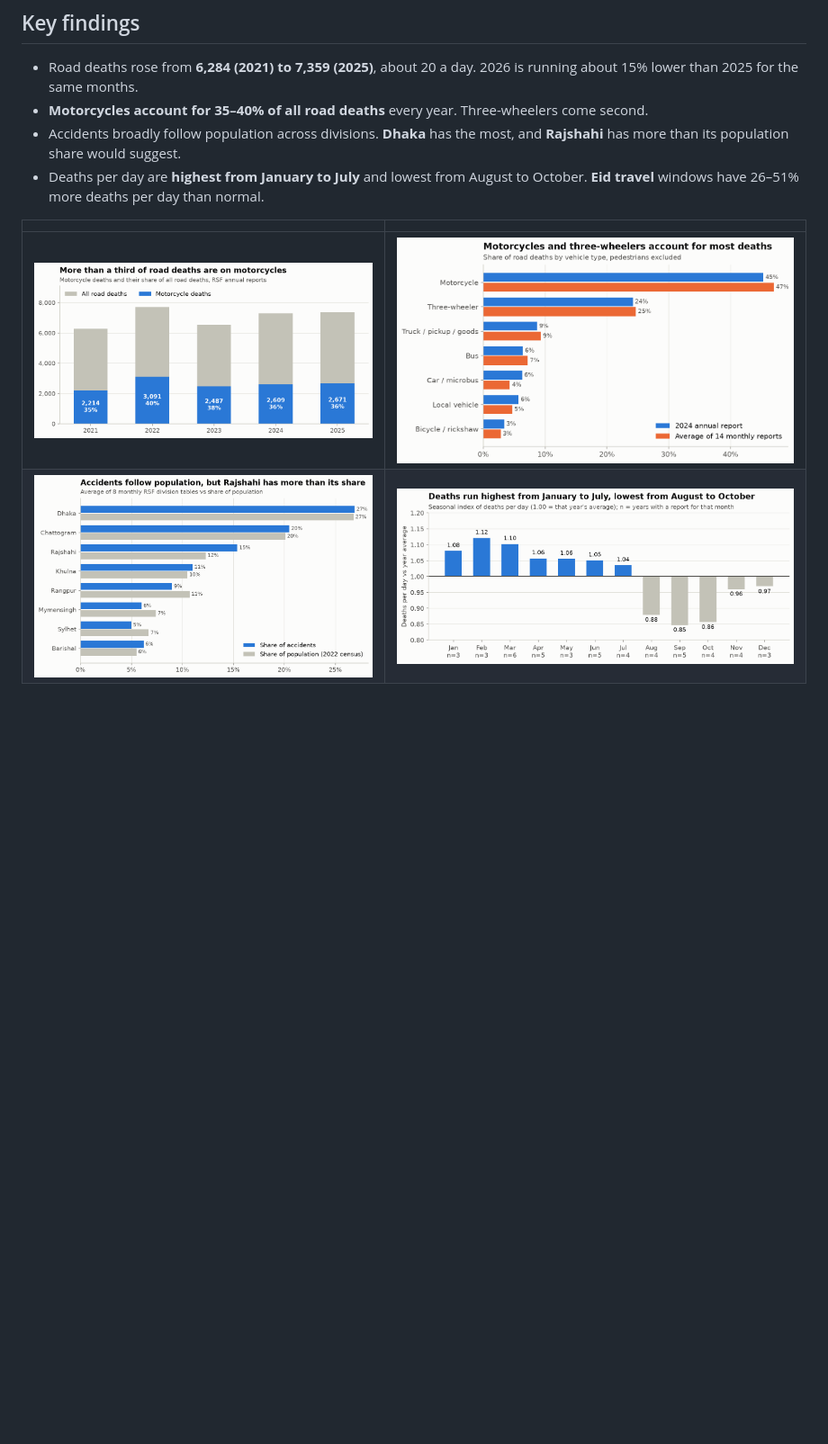
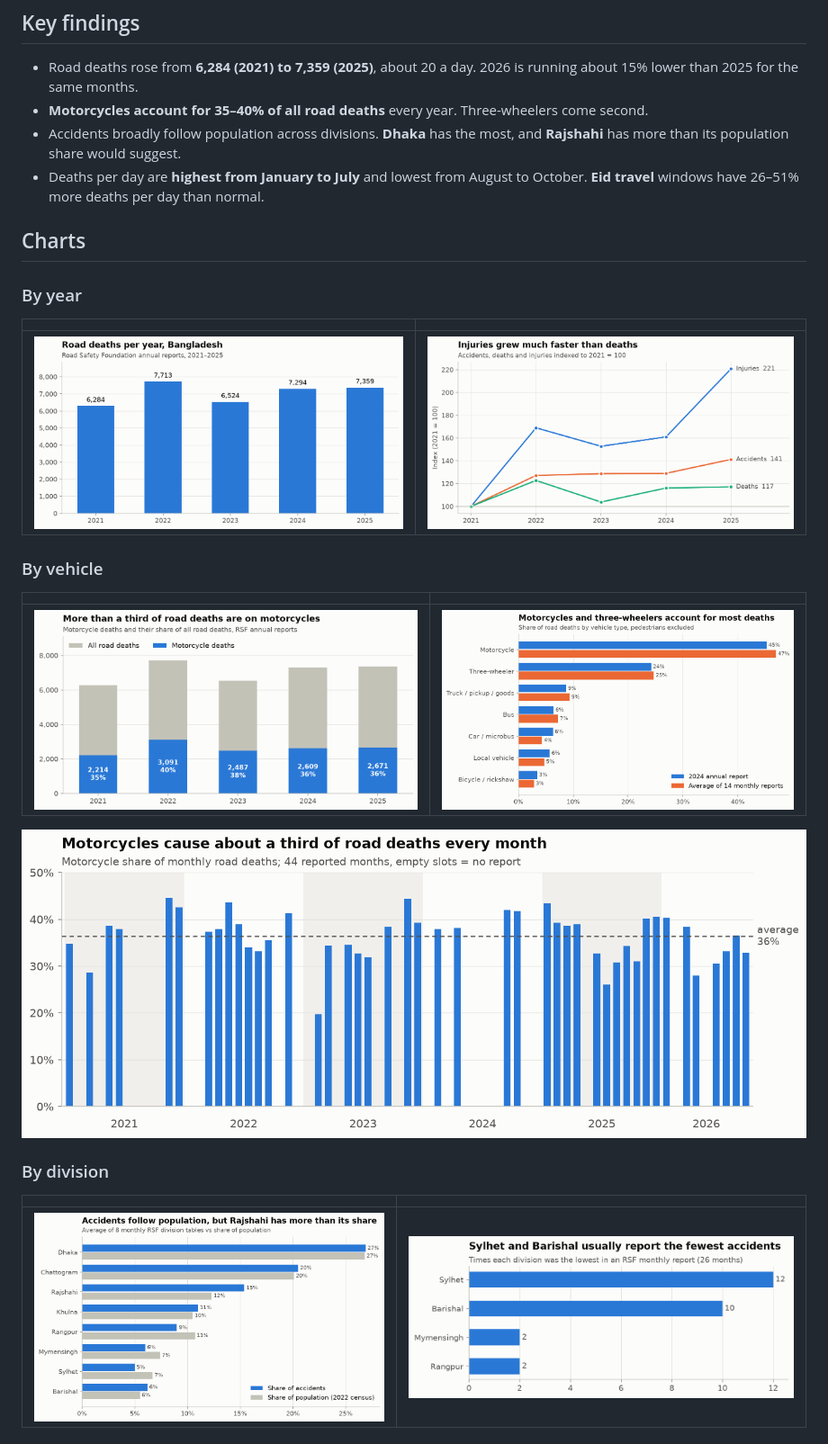
Before and after one commit to MehrazRumman/BD-Road-Accident, a Markdown page: README.md, the part around one of its changes. Shown at 90% size. Rendered like a GitHub page; blank space fills up the shorter version.

Commit message:
README: add chart gallery

```diff
--- a/README.md
+++ b/README.md
@@ -76,7 +76,25 @@ BD-Road-Accident/
 - Deaths per day are **highest from January to July** and lowest from August to October. **Eid travel** windows
   have 26–51% more deaths per day than normal.
 
+## Charts
+
+### By year
+
 | | |
 |---|---|
-| ![Motorcycle deaths](figures/03_motorcycle_deaths.png) | ![Vehicle mix](figures/04_vehicle_mix.png) |
-| ![Division share](figures/06_division_share.png) | ![Seasonal index](figures/09_seasonal_index.png) |
+| ![Deaths per year](figures/01_deaths_per_year.png) | ![Accidents, deaths and injuries indexed](figures/02_indexed_trend.png) |
+
+### By vehicle
+
+| | |
+|---|---|
+| ![Motorcycle deaths per year](figures/03_motorcycle_deaths.png) | ![Deaths by vehicle type](figures/04_vehicle_mix.png) |
+
+![Motorcycle share of monthly deaths](figures/05_motorcycle_share_monthly.png)
+
+### By division
+
+| | |
+|---|---|
+| ![Division share of accidents vs population](figures/06_division_share.png) | ![Division with fewest accidents](figures/07_division_lowest.png) |
+
```
Also changed, not shown: other parts of README.md (+9 -0 lines).
